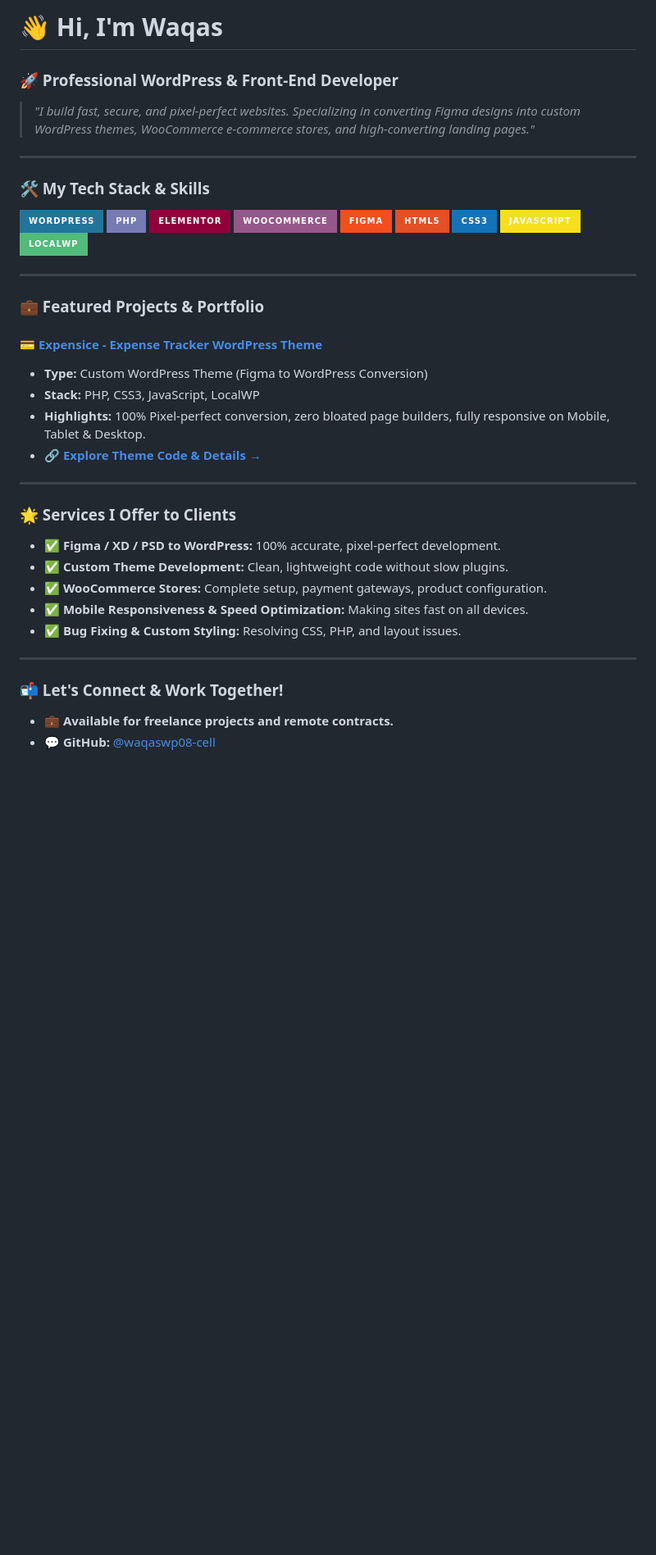
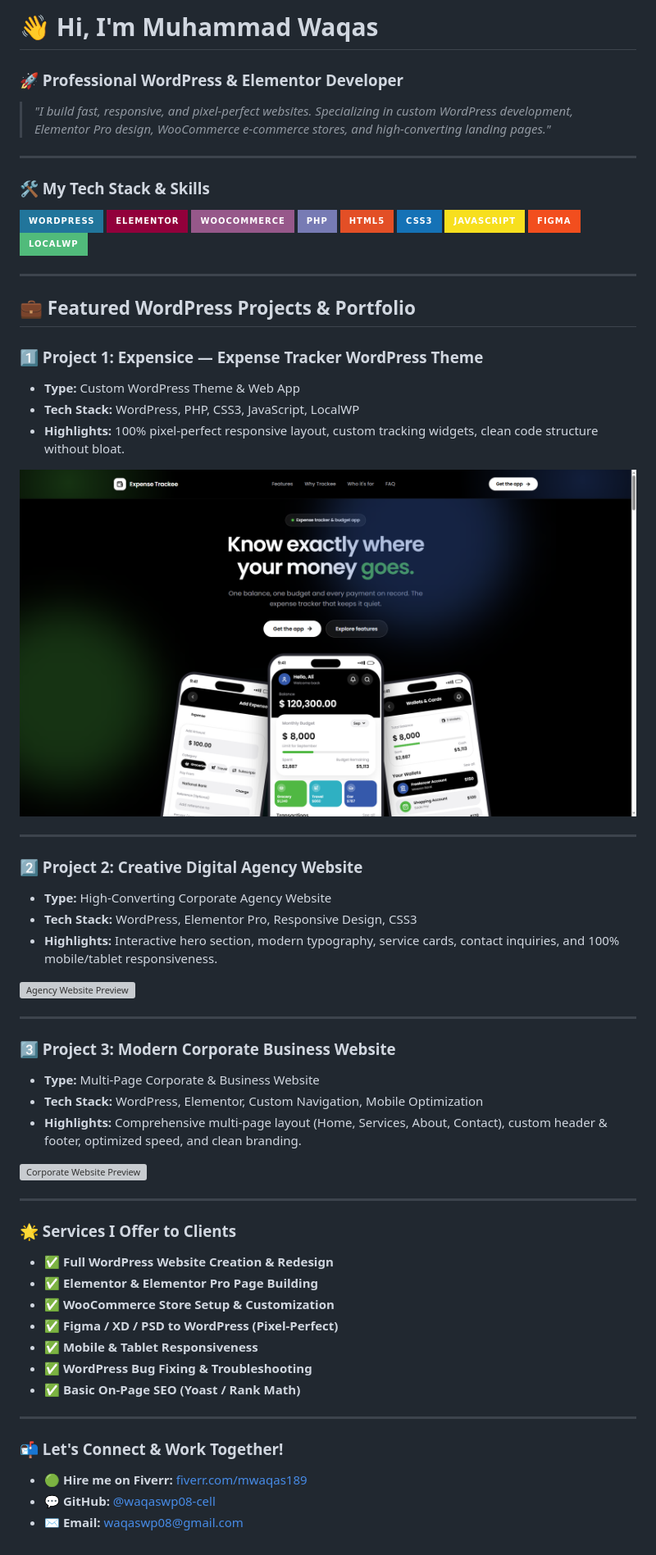
Before and after one commit to waqaswp08-cell/waqaswp08-cell, a Markdown page: README.md, the part around the change. Shown at 82% size. Drawn GitHub-style; pictures changed too: assets/project1_expensice.png (added); badges without logos; blank space fills up the shorter version; grey boxes are pictures that could not be loaded.

Commit message:
Add project screenshots and detailed showcase for Expensice, Project 2 Agency, and Project 3 Corporate websites

```diff
--- a/README.md
+++ b/README.md
@@ -1,43 +1,65 @@
-# 👋 Hi, I'm Waqas
-### 🚀 Professional WordPress & Front-End Developer
+# 👋 Hi, I'm Muhammad Waqas
+### 🚀 Professional WordPress & Elementor Developer
 
-> *"I build fast, secure, and pixel-perfect websites. Specializing in converting Figma designs into custom WordPress themes, WooCommerce e-commerce stores, and high-converting landing pages."*
+> *"I build fast, responsive, and pixel-perfect websites. Specializing in custom WordPress development, Elementor Pro design, WooCommerce e-commerce stores, and high-converting landing pages."*
 
 ---
 
 ### 🛠️ My Tech Stack & Skills
 
 ![WordPress](https://img.shields.io/badge/WordPress-21759B?style=for-the-badge&logo=wordpress&logoColor=white)
-![PHP](https://img.shields.io/badge/PHP-777BB4?style=for-the-badge&logo=php&logoColor=white)
 ![Elementor](https://img.shields.io/badge/Elementor-92003B?style=for-the-badge&logo=elementor&logoColor=white)
 ![WooCommerce](https://img.shields.io/badge/WooCommerce-96588A?style=for-the-badge&logo=woocommerce&logoColor=white)
-![Figma](https://img.shields.io/badge/Figma-F24E1E?style=for-the-badge&logo=figma&logoColor=white)
+![PHP](https://img.shields.io/badge/PHP-777BB4?style=for-the-badge&logo=php&logoColor=white)
 ![HTML5](https://img.shields.io/badge/HTML5-E34F26?style=for-the-badge&logo=html5&logoColor=white)
 ![CSS3](https://img.shields.io/badge/CSS3-1572B6?style=for-the-badge&logo=css3&logoColor=white)
 ![JavaScript](https://img.shields.io/badge/JavaScript-F7DF1E?style=for-the-badge&logo=javascript&logoColor=black)
+![Figma](https://img.shields.io/badge/Figma-F24E1E?style=for-the-badge&logo=figma&logoColor=white)
 ![LocalWP](https://img.shields.io/badge/LocalWP-51BB7B?style=for-the-badge&logo=wordpress&logoColor=white)
 
 ---
 
-### 💼 Featured Projects & Portfolio
+## 💼 Featured WordPress Projects & Portfolio
 
-#### 💳 [Expensice - Expense Tracker WordPress Theme](https://github.com/waqaswp08-cell/expensetrackee)
-* **Type:** Custom WordPress Theme (Figma to WordPress Conversion)
-* **Stack:** PHP, CSS3, JavaScript, LocalWP
-* **Highlights:** 100% Pixel-perfect conversion, zero bloated page builders, fully responsive on Mobile, Tablet & Desktop.
-* 🔗 **[Explore Theme Code & Details →](https://github.com/waqaswp08-cell/expensetrackee)**
+### 1️⃣ Project 1: Expensice — Expense Tracker WordPress Theme
+* **Type:** Custom WordPress Theme & Web App
+* **Tech Stack:** WordPress, PHP, CSS3, JavaScript, LocalWP
+* **Highlights:** 100% pixel-perfect responsive layout, custom tracking widgets, clean code structure without bloat.
+
+![Expensice Website Preview](assets/project1_expensice.png)
+
+---
+
+### 2️⃣ Project 2: Creative Digital Agency Website
+* **Type:** High-Converting Corporate Agency Website
+* **Tech Stack:** WordPress, Elementor Pro, Responsive Design, CSS3
+* **Highlights:** Interactive hero section, modern typography, service cards, contact inquiries, and 100% mobile/tablet responsiveness.
+
+![Agency Website Preview](assets/project2_agency.png)
+
+---
+
+### 3️⃣ Project 3: Modern Corporate Business Website
+* **Type:** Multi-Page Corporate & Business Website
+* **Tech Stack:** WordPress, Elementor, Custom Navigation, Mobile Optimization
+* **Highlights:** Comprehensive multi-page layout (Home, Services, About, Contact), custom header & footer, optimized speed, and clean branding.
+
+![Corporate Website Preview](assets/project3_corporate.png)
 
 ---
 
 ### 🌟 Services I Offer to Clients
-- ✅ **Figma / XD / PSD to WordPress:** 100% accurate, pixel-perfect development.
-- ✅ **Custom Theme Development:** Clean, lightweight code without slow plugins.
-- ✅ **WooCommerce Stores:** Complete setup, payment gateways, product configuration.
-- ✅ **Mobile Responsiveness & Speed Optimization:** Making sites fast on all devices.
-- ✅ **Bug Fixing & Custom Styling:** Resolving CSS, PHP, and layout issues.
+- ✅ **Full WordPress Website Creation & Redesign**
+- ✅ **Elementor & Elementor Pro Page Building**
+- ✅ **WooCommerce Store Setup & Customization**
+- ✅ **Figma / XD / PSD to WordPress (Pixel-Perfect)**
+- ✅ **Mobile & Tablet Responsiveness**
+- ✅ **WordPress Bug Fixing & Troubleshooting**
+- ✅ **Basic On-Page SEO (Yoast / Rank Math)**
 
 ---
 
 ### 📬 Let's Connect & Work Together!
-- 💼 **Available for freelance projects and remote contracts.**
+- 🟢 **Hire me on Fiverr:** [fiverr.com/mwaqas189](https://www.fiverr.com/mwaqas189)
 - 💬 **GitHub:** [@waqaswp08-cell](https://github.com/waqaswp08-cell)
+- ✉️ **Email:** waqaswp08@gmail.com
```
Also changed, not shown: 2 other files.
